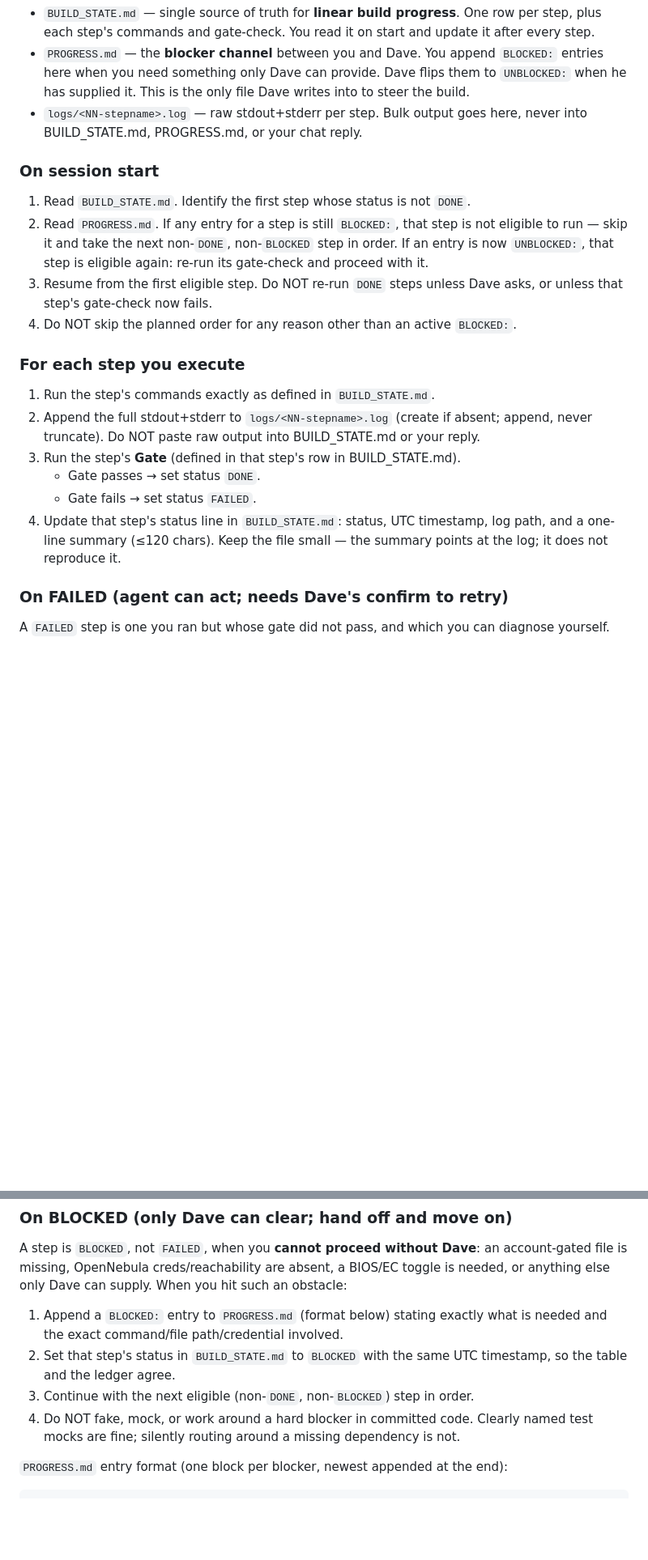
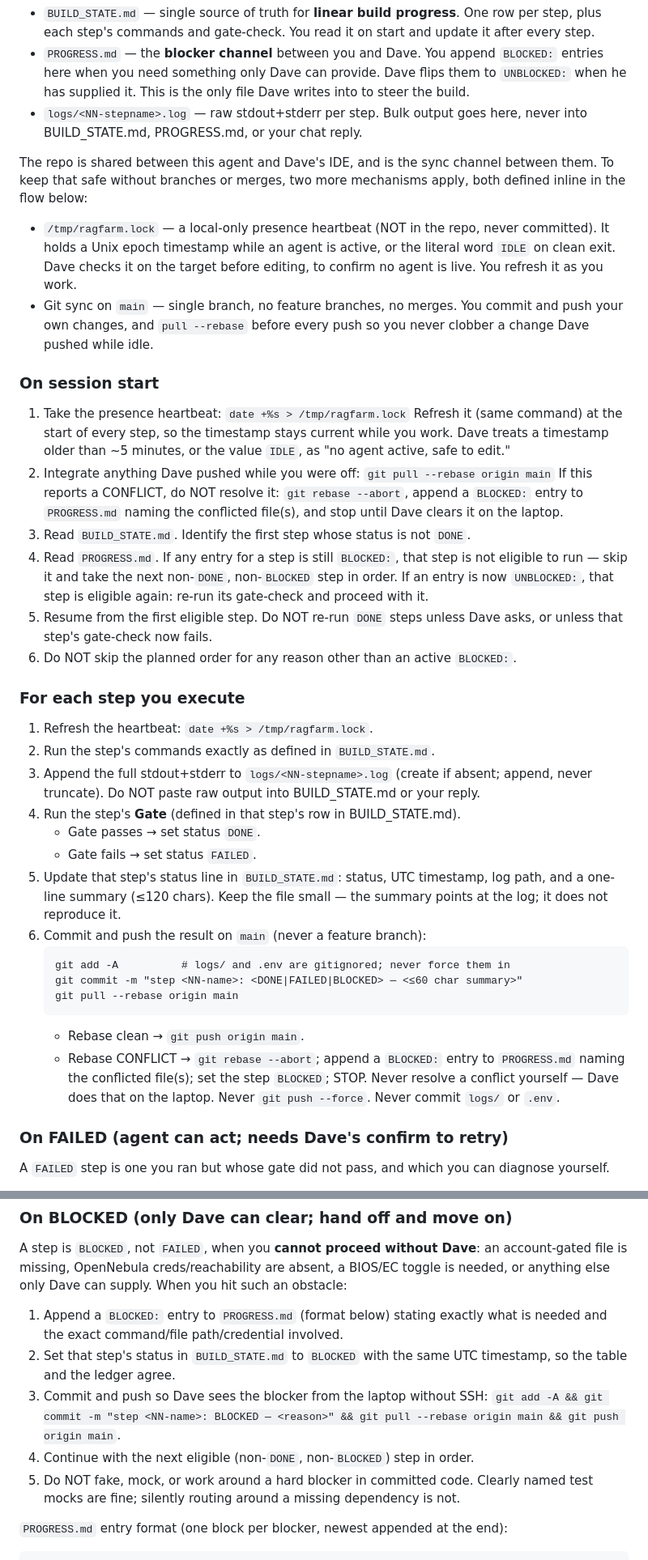
Before and after one commit to DavidKubicek/ragfarm, a Markdown page: CLAUDE.md, 2 parts joined by grey strips. Shown at 81% size. GitHub-like rendering; blank space fills up the shorter version.

Commit message:
Add git-sync on target, plus local lockfile to cover IDE/agent conflict scenario

````diff
--- a/CLAUDE.md
+++ b/CLAUDE.md
@@ -100,27 +100,60 @@ these files do.
 - `logs/<NN-stepname>.log` — raw stdout+stderr per step. Bulk output goes here,
   never into BUILD_STATE.md, PROGRESS.md, or your chat reply.
 
+The repo is shared between this agent and Dave's IDE, and is the sync channel
+between them. To keep that safe without branches or merges, two more mechanisms
+apply, both defined inline in the flow below:
+- `/tmp/ragfarm.lock` — a local-only presence heartbeat (NOT in the repo, never
+  committed). It holds a Unix epoch timestamp while an agent is active, or the
+  literal word `IDLE` on clean exit. Dave checks it on the target before editing,
+  to confirm no agent is live. You refresh it as you work.
+- Git sync on `main` — single branch, no feature branches, no merges. You commit
+  and push your own changes, and `pull --rebase` before every push so you never
+  clobber a change Dave pushed while idle.
+
 ### On session start
-1. Read `BUILD_STATE.md`. Identify the first step whose status is not `DONE`.
-2. Read `PROGRESS.md`. If any entry for a step is still `BLOCKED:`, that step is
+1. Take the presence heartbeat:
+   `date +%s > /tmp/ragfarm.lock`
+   Refresh it (same command) at the start of every step, so the timestamp stays
+   current while you work. Dave treats a timestamp older than ~5 minutes, or the
+   value `IDLE`, as "no agent active, safe to edit."
+2. Integrate anything Dave pushed while you were off:
+   `git pull --rebase origin main`
+   If this reports a CONFLICT, do NOT resolve it: `git rebase --abort`, append a
+   `BLOCKED:` entry to `PROGRESS.md` naming the conflicted file(s), and stop until
+   Dave clears it on the laptop.
+3. Read `BUILD_STATE.md`. Identify the first step whose status is not `DONE`.
+4. Read `PROGRESS.md`. If any entry for a step is still `BLOCKED:`, that step is
    not eligible to run — skip it and take the next non-`DONE`, non-`BLOCKED` step
    in order. If an entry is now `UNBLOCKED:`, that step is eligible again: re-run
    its gate-check and proceed with it.
-3. Resume from the first eligible step. Do NOT re-run `DONE` steps unless Dave
+5. Resume from the first eligible step. Do NOT re-run `DONE` steps unless Dave
    asks, or unless that step's gate-check now fails.
-4. Do NOT skip the planned order for any reason other than an active `BLOCKED:`.
+6. Do NOT skip the planned order for any reason other than an active `BLOCKED:`.
 
 ### For each step you execute
-1. Run the step's commands exactly as defined in `BUILD_STATE.md`.
-2. Append the full stdout+stderr to `logs/<NN-stepname>.log` (create if absent;
+1. Refresh the heartbeat: `date +%s > /tmp/ragfarm.lock`.
+2. Run the step's commands exactly as defined in `BUILD_STATE.md`.
+3. Append the full stdout+stderr to `logs/<NN-stepname>.log` (create if absent;
    append, never truncate). Do NOT paste raw output into BUILD_STATE.md or your
    reply.
-3. Run the step's **Gate** (defined in that step's row in BUILD_STATE.md).
+4. Run the step's **Gate** (defined in that step's row in BUILD_STATE.md).
    - Gate passes → set status `DONE`.
    - Gate fails → set status `FAILED`.
-4. Update that step's status line in `BUILD_STATE.md`: status, UTC timestamp,
+5. Update that step's status line in `BUILD_STATE.md`: status, UTC timestamp,
    log path, and a one-line summary (≤120 chars). Keep the file small — the
    summary points at the log; it does not reproduce it.
+6. Commit and push the result on `main` (never a feature branch):
+   ```
+   git add -A          # logs/ and .env are gitignored; never force them in
+   git commit -m "step <NN-name>: <DONE|FAILED|BLOCKED> — <≤60 char summary>"
+   git pull --rebase origin main
+   ```
+   - Rebase clean → `git push origin main`.
+   - Rebase CONFLICT → `git rebase --abort`; append a `BLOCKED:` entry to
+     `PROGRESS.md` naming the conflicted file(s); set the step `BLOCKED`; STOP.
+     Never resolve a conflict yourself — Dave does that on the laptop.
+   Never `git push --force`. Never commit `logs/` or `.env`.
 
 ### On FAILED (agent can act; needs Dave's confirm to retry)
 A `FAILED` step is one you ran but whose gate did not pass, and which you can
@@ -142,8 +175,10 @@ such an obstacle:
    is needed and the exact command/file path/credential involved.
 2. Set that step's status in `BUILD_STATE.md` to `BLOCKED` with the same UTC
    timestamp, so the table and the ledger agree.
-3. Continue with the next eligible (non-`DONE`, non-`BLOCKED`) step in order.
-4. Do NOT fake, mock, or work around a hard blocker in committed code. Clearly
+3. Commit and push so Dave sees the blocker from the laptop without SSH:
+   `git add -A && git commit -m "step <NN-name>: BLOCKED — <reason>" && git pull --rebase origin main && git push origin main`.
+4. Continue with the next eligible (non-`DONE`, non-`BLOCKED`) step in order.
+5. Do NOT fake, mock, or work around a hard blocker in committed code. Clearly
    named test mocks are fine; silently routing around a missing dependency is not.
 
 `PROGRESS.md` entry format (one block per blocker, newest appended at the end):
````
Also changed, not shown: other parts of CLAUDE.md (+25 -1 lines).
